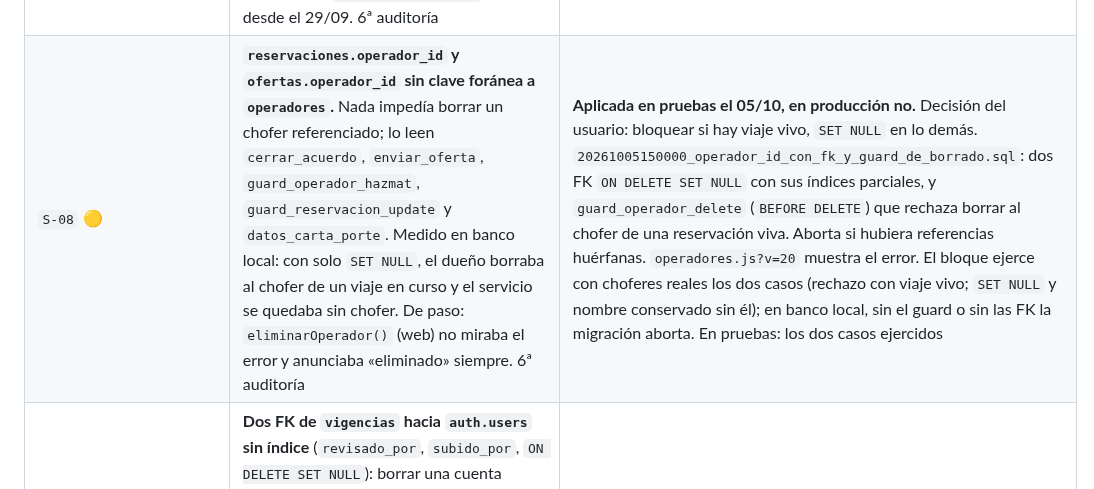
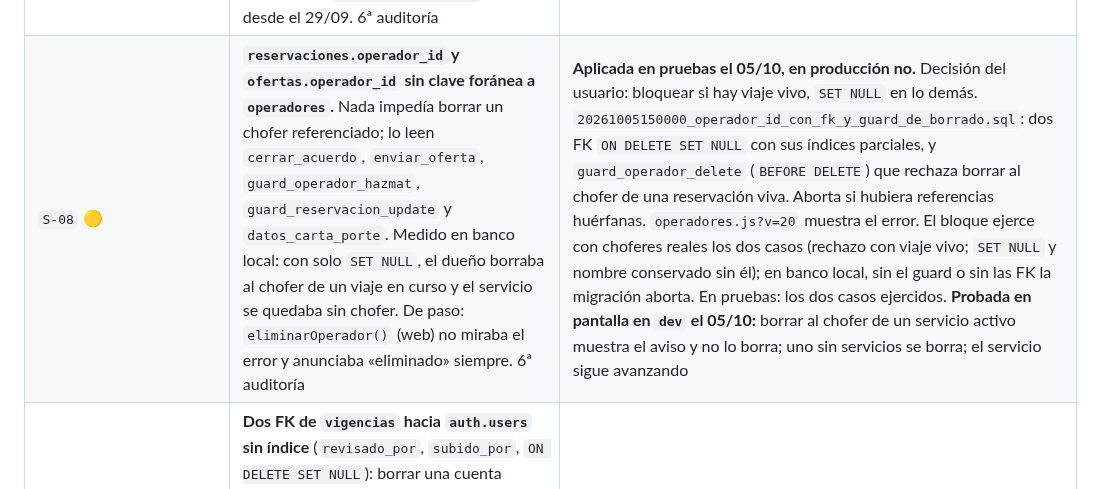
Before and after one commit to papelezz-cpu/Flotaapp, a Markdown page: docs/AUDITORIA.md, the part around the change. Drawn GitHub-style.

Commit message:
S-08 probada en pantalla en dev
Co-Authored-By: Claude Opus 5.5 <noreply@anthropic.com>

```diff
--- a/docs/AUDITORIA.md
+++ b/docs/AUDITORIA.md
@@ -276,7 +276,7 @@ pentest lo puso en cuarto lugar de su orden de corrección con la nota de que
 | `S-05` 🟡 | **Las pólizas y permisos SCT de las empresas se listaban con cualquier cuenta.** `docempresa_read` (`20260930170000`, que arregló la subida) era `FOR SELECT TO public` con solo `bucket_id`: cualquier cuenta con sesión listaba el bucket `documentos-empresa` entero. Medido en pruebas el 01/10 como cliente. En producción el bucket estaba vacío el 02/10: no se llegó a exponer nada. 6ª auditoría | **Cerrado el 02/10.** Pruebas el 02/10, probada en pantalla en `dev` (la empresa sube y el superadmin abre) y **en producción el 02/10 21:45 UTC** (con permiso explícito, Reglas #1 y #2; allí el bucket estaba vacío y el bloque comprobó solo el catálogo, como estaba previsto). `20261002120000_storage_documentos_empresa_por_carpeta.sql`: lectura solo de la carpeta propia o como superadmin; `docempresa_upload` ya estaba atada a la carpeta y no se toca. El bloque comprueba el catálogo siempre y, si hay archivos, cuenta como cada rol; en pruebas pasó con 2 archivos. En banco local, dos sabotajes la abortan, también con el bucket vacío (lo caza el catálogo). **Medido por API en pruebas:** el cliente lista 0 (antes 1), la empresa solo su carpeta |
 | `S-06` 🟢 | **`vigencias_caducidad` seguía escribible por `service_role`.** `20260923130000` le quitó la escritura a `authenticated` y no al tercer rol, que la recibe por los privilegios por omisión; la vista es auto-actualizable. Era la única vista del esquema con escritura para algún rol, y es lo que la regla 10 nació para impedir (`R-07`). 6ª auditoría | **Cerrado el 02/10.** `20261002130000_vigencias_caducidad_solo_lectura.sql`: `REVOKE INSERT, UPDATE, DELETE, MAINTAIN` a `service_role`; la lectura se conserva. Nada la usaba con la clave de servicio (Edge Functions, Android, `pruebas/`). El bloque comprueba los privilegios de los tres roles y un `UPDATE … where false` real como `service_role` (rechazado con `42501`); un sabotaje sin el `REVOKE` lo aborta en banco local. Pruebas y **producción el 02/10 21:51 UTC** (con permiso explícito); sin prueba en pantalla: no cambia nada que la app use. `TRUNCATE` sobre las vistas no se tocó: PostgreSQL no permite vaciar una vista |
 | `S-07` 🟢 | **`perfiles.cp` (Carta Porte, 29/09) repite a `perfiles.cp_fiscal`**, que llevaba marcada «SIN USO» desde `H-15`. Medido el 05/10: `cp_fiscal` 0 referencias (web, Android, Edge Functions, vistas, funciones) y 0 de 13 filas con valor; `cp` 9 referencias y 7 filas. El comentario de `cp_fiscal` decía «el dato vive en `solicitudes_cuenta`», falso desde el 29/09. 6ª auditoría | **Cerrado el 05/10, sin borrar** (decisión del usuario: igual que `H-15`, regla 9). `20261005140000_perfiles_cp_fiscal_superada_por_cp.sql`: solo comentarios — `cp_fiscal` «SUPERADA por `perfiles.cp`… vacía, no usar», y `cp` documenta su origen y uso. El bloque aborta si `cp_fiscal` tuviera valores (el comentario sería falso). Pruebas y producción el 05/10 21:55 UTC |
-| `S-08` 🟡 | **`reservaciones.operador_id` y `ofertas.operador_id` sin clave foránea a `operadores`.** Nada impedía borrar un chofer referenciado; lo leen `cerrar_acuerdo`, `enviar_oferta`, `guard_operador_hazmat`, `guard_reservacion_update` y `datos_carta_porte`. Medido en banco local: con solo `SET NULL`, el dueño borraba al chofer de un viaje en curso y el servicio se quedaba sin chofer. De paso: `eliminarOperador()` (web) no miraba el error y anunciaba «eliminado» siempre. 6ª auditoría | **Aplicada en pruebas el 05/10, en producción no.** Decisión del usuario: bloquear si hay viaje vivo, `SET NULL` en lo demás. `20261005150000_operador_id_con_fk_y_guard_de_borrado.sql`: dos FK `ON DELETE SET NULL` con sus índices parciales, y `guard_operador_delete` (`BEFORE DELETE`) que rechaza borrar al chofer de una reservación viva. Aborta si hubiera referencias huérfanas. `operadores.js?v=20` muestra el error. El bloque ejerce con choferes reales los dos casos (rechazo con viaje vivo; `SET NULL` y nombre conservado sin él); en banco local, sin el guard o sin las FK la migración aborta. En pruebas: los dos casos ejercidos |
+| `S-08` 🟡 | **`reservaciones.operador_id` y `ofertas.operador_id` sin clave foránea a `operadores`.** Nada impedía borrar un chofer referenciado; lo leen `cerrar_acuerdo`, `enviar_oferta`, `guard_operador_hazmat`, `guard_reservacion_update` y `datos_carta_porte`. Medido en banco local: con solo `SET NULL`, el dueño borraba al chofer de un viaje en curso y el servicio se quedaba sin chofer. De paso: `eliminarOperador()` (web) no miraba el error y anunciaba «eliminado» siempre. 6ª auditoría | **Aplicada en pruebas el 05/10, en producción no.** Decisión del usuario: bloquear si hay viaje vivo, `SET NULL` en lo demás. `20261005150000_operador_id_con_fk_y_guard_de_borrado.sql`: dos FK `ON DELETE SET NULL` con sus índices parciales, y `guard_operador_delete` (`BEFORE DELETE`) que rechaza borrar al chofer de una reservación viva. Aborta si hubiera referencias huérfanas. `operadores.js?v=20` muestra el error. El bloque ejerce con choferes reales los dos casos (rechazo con viaje vivo; `SET NULL` y nombre conservado sin él); en banco local, sin el guard o sin las FK la migración aborta. En pruebas: los dos casos ejercidos. **Probada en pantalla en `dev` el 05/10:** borrar al chofer de un servicio activo muestra el aviso y no lo borra; uno sin servicios se borra; el servicio sigue avanzando |
 | `S-11` 🟢 | **Dos FK de `vigencias` hacia `auth.users` sin índice** (`revisado_por`, `subido_por`, `ON DELETE SET NULL`): borrar una cuenta recorría `vigencias` entera por cada usuario, la misma ruta (con plazo ARCO) por la que `H-13` indexó otras ocho. La tabla nació después de `H-13`. El informe contaba una tercera, `(cat_clave, tipo_documento)` → `catalogos`: **al medirla se decidió no indexarla**, porque solo la recorre editar un valor del catálogo `vigencia_tipo` (raro, manual) y `vigencias` se escribe en cada guardado por el espejo. 6ª auditoría | **Cerrado el 02/10.** `20261002140000_vigencias_indices_de_fk.sql`: dos índices parciales `WHERE … IS NOT NULL`, como el precedente (hoy 0 de 60 filas con valor: nacen vacíos). El plan del `SET NULL` usa el índice (banco local); un sabotaje sin uno de los dos lo aborta. Pruebas y **producción el 02/10 21:57 UTC** (con permiso explícito). El aviso de zona con `20260922130000_vigencias_espejo_tolerante` es el falso positivo de `PROMOCION-PENDIENTE.md` |
 | `S-12` 🟢 | **Una empresa sin acreditar se crea sola una fila `vigente` en `vigencias`.** `guard_perfil_self_update` protege las fechas de los tres documentos pero no sus rutas (`doc_permiso_sct`, `doc_seguro_rc`, `doc_seguro_carga`); al escribir una, el espejo inserta la fila como `vigente` y el guard de `vigencias` solo vigila UPDATE. Ejecutado en banco local el 01/10. Sin fecha, `empresas_publico` no pinta ningún distintivo (medido); sí aparece en `vigencias_caducidad`, que lee el panel del superadmin | **Cerrado el 05/10.** Pruebas el 05/10, probada en pantalla en `dev` (envío de documentos, aprobación del superadmin y registro de cuenta, sin errores) y **en producción el 05/10 17:48 UTC** (con permiso explícito; el bloque pasó allí). `20261005120000_rutas_de_documentos_acreditados_protegidas.sql`: las tres rutas se suman a las fechas en **los dos** guards — `guard_perfil_self_update` y también `guard_perfil_insert` (Q-01), que tenía el mismo hueco al alta. Solo las escribe `aprobarDocsEmpresa()`, como superadmin (inventario del 05/10); sin datos autodeclarados que limpiar. Inserción sobre las definiciones vivas; 6 casos (las altas con el método de Q-01: uid inventado, FK frente a P0001); contra los guards sin cambiar, la comprobación caza los casos 1, 2 y 5. **Medido por API en pruebas:** escribir `doc_seguro_rc` en el perfil propio da HTTP 400 «No autorizado» |
 | `H-17` | 1 índice redundante (`idx_pedidos_fecha`) y 2 incoherentes con sus hermanos (`idx_lavados_pendientes`, `idx_operadores_pendientes`) | **Abierto.** Los tres siguen igual que el 14/09. El `DROP` se condicionó a leer `pg_stat_user_indexes`, que sigue sin leerse; alinear los dos no depende de ese dato |
```
